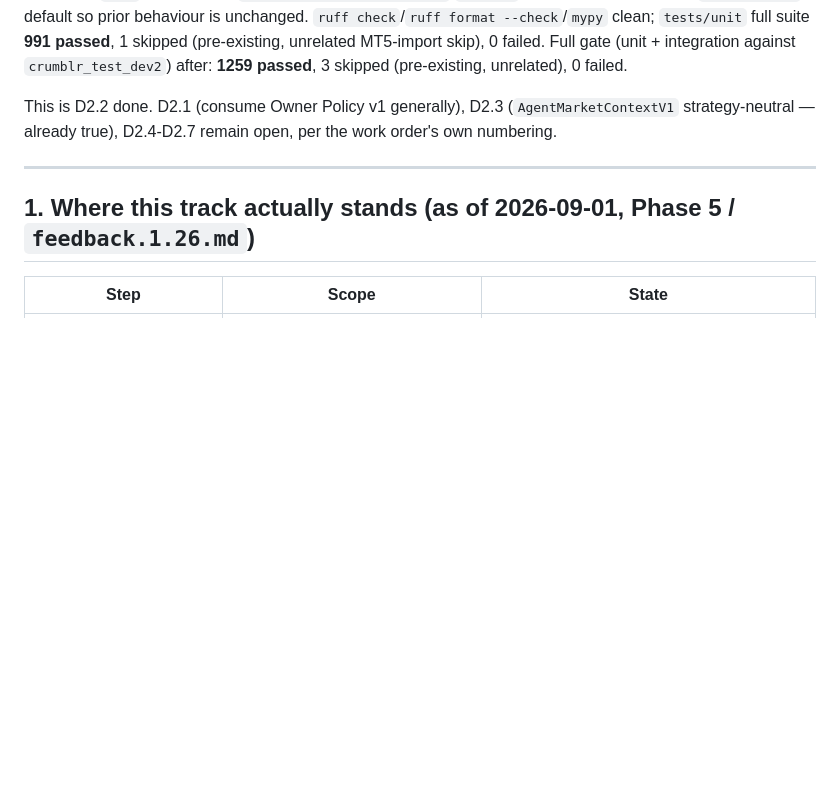
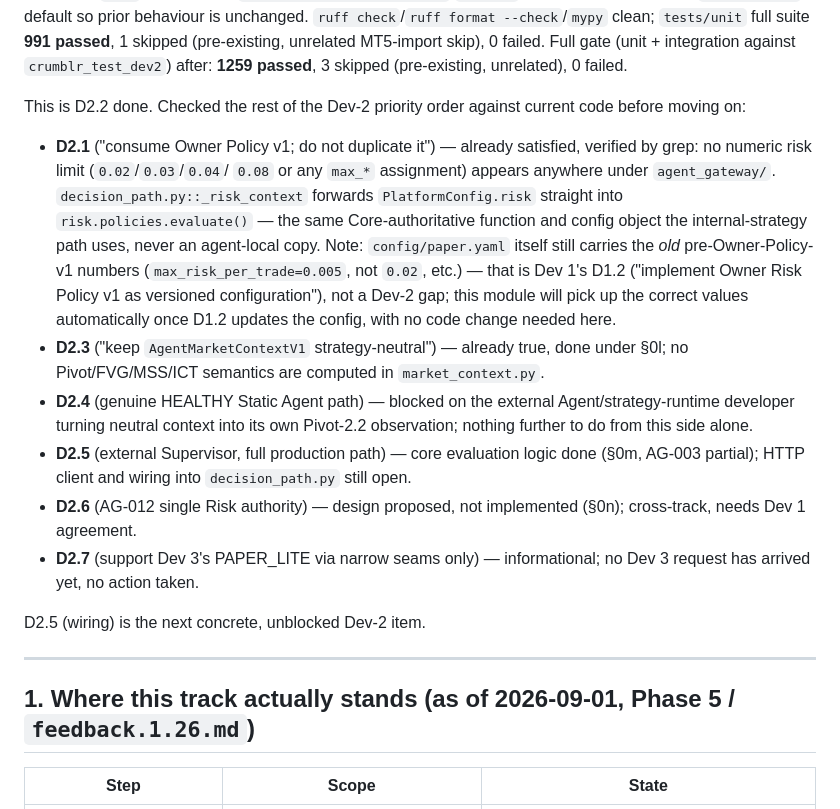
Before and after one commit to DutchBugs/Crumblr, a Markdown page: review/AGENT_STATUS.md, the part around the change. Drawn GitHub-style; blank space fills up the shorter version.

Commit message:
[agent] Verify remaining Owner Work Order Dev-2 items against current code
Checked D2.1/D2.3-D2.7 against the codebase rather than assuming: D2.1
confirmed satisfied by grep (no agent-local risk-limit duplication
anywhere under agent_gateway/); D2.3 already true; D2.4/D2.5/D2.6/D2.7
each genuinely blocked on an external party (Agent Developer, Dev 1,
no Dev 3 request yet) rather than being open Dev-2 work, recorded
explicitly per this work order's own done-condition item 4.

Co-Authored-By: Claude Sonnet 5 <noreply@anthropic.com>

```diff
--- a/review/AGENT_STATUS.md
+++ b/review/AGENT_STATUS.md
@@ -1095,9 +1095,36 @@ updated with a `Decimal("0")` default so prior behaviour is unchanged.
 failed. Full gate (unit + integration against `crumblr_test_dev2`) after:
 **1259 passed**, 3 skipped (pre-existing, unrelated), 0 failed.
 
-This is D2.2 done. D2.1 (consume Owner Policy v1 generally), D2.3
-(`AgentMarketContextV1` strategy-neutral — already true), D2.4-D2.7 remain
-open, per the work order's own numbering.
+This is D2.2 done. Checked the rest of the Dev-2 priority order against
+current code before moving on:
+
+- **D2.1** ("consume Owner Policy v1; do not duplicate it") — already
+  satisfied, verified by grep: no numeric risk limit (`0.02`/`0.03`/`0.04`/
+  `0.08` or any `max_*` assignment) appears anywhere under
+  `agent_gateway/`. `decision_path.py::_risk_context` forwards
+  `PlatformConfig.risk` straight into `risk.policies.evaluate()` — the
+  same Core-authoritative function and config object the internal-strategy
+  path uses, never an agent-local copy. Note: `config/paper.yaml` itself
+  still carries the *old* pre-Owner-Policy-v1 numbers
+  (`max_risk_per_trade=0.005`, not `0.02`, etc.) — that is Dev 1's D1.2
+  ("implement Owner Risk Policy v1 as versioned configuration"), not a
+  Dev-2 gap; this module will pick up the correct values automatically
+  once D1.2 updates the config, with no code change needed here.
+- **D2.3** ("keep `AgentMarketContextV1` strategy-neutral") — already true,
+  done under §0l; no Pivot/FVG/MSS/ICT semantics are computed in
+  `market_context.py`.
+- **D2.4** (genuine HEALTHY Static Agent path) — blocked on the external
+  Agent/strategy-runtime developer turning neutral context into its own
+  Pivot-2.2 observation; nothing further to do from this side alone.
+- **D2.5** (external Supervisor, full production path) — core evaluation
+  logic done (§0m, AG-003 partial); HTTP client and wiring into
+  `decision_path.py` still open.
+- **D2.6** (AG-012 single Risk authority) — design proposed, not
+  implemented (§0n); cross-track, needs Dev 1 agreement.
+- **D2.7** (support Dev 3's PAPER_LITE via narrow seams only) —
+  informational; no Dev 3 request has arrived yet, no action taken.
+
+D2.5 (wiring) is the next concrete, unblocked Dev-2 item.
 
 ---
 
```
